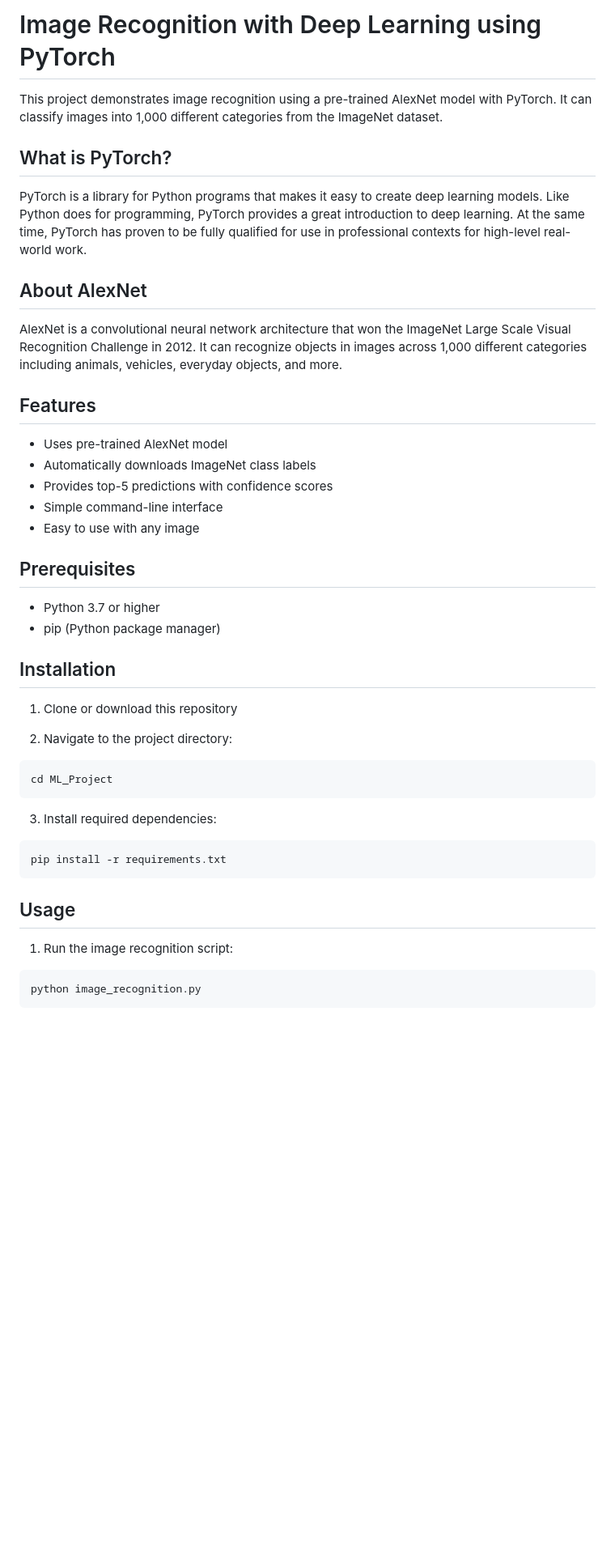
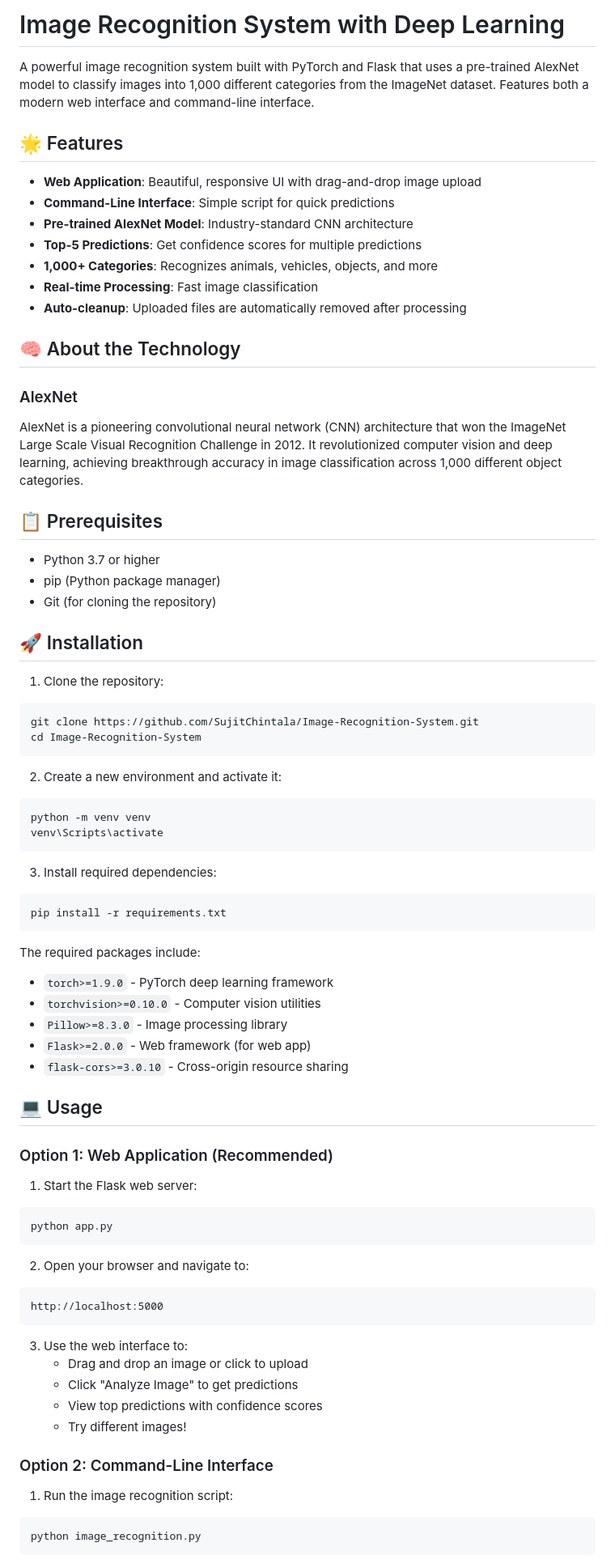
Before and after one commit to SujitChintala/Image-Recognision-System, a Markdown page: README.md, the part around the change printed below. Shown: that part at 81% size. Drawn GitHub-style; blank space fills up the shorter version.

````diff
--- a/README.md
+++ b/README.md
@@ -1,35 +1,40 @@
-# Image Recognition with Deep Learning using PyTorch
+# Image Recognition System with Deep Learning
 
-This project demonstrates image recognition using a pre-trained AlexNet model with PyTorch. It can classify images into 1,000 different categories from the ImageNet dataset.
+A powerful image recognition system built with PyTorch and Flask that uses a pre-trained AlexNet model to classify images into 1,000 different categories from the ImageNet dataset. Features both a modern web interface and command-line interface.
 
-## What is PyTorch?
+## 🌟 Features
 
-PyTorch is a library for Python programs that makes it easy to create deep learning models. Like Python does for programming, PyTorch provides a great introduction to deep learning. At the same time, PyTorch has proven to be fully qualified for use in professional contexts for high-level real-world work.
+- **Web Application**: Beautiful, responsive UI with drag-and-drop image upload
+- **Command-Line Interface**: Simple script for quick predictions
+- **Pre-trained AlexNet Model**: Industry-standard CNN architecture
+- **Top-5 Predictions**: Get confidence scores for multiple predictions
+- **1,000+ Categories**: Recognizes animals, vehicles, objects, and more
+- **Real-time Processing**: Fast image classification
+- **Auto-cleanup**: Uploaded files are automatically removed after processing
 
-## About AlexNet
+## 🧠 About the Technology
 
-AlexNet is a convolutional neural network architecture that won the ImageNet Large Scale Visual Recognition Challenge in 2012. It can recognize objects in images across 1,000 different categories including animals, vehicles, everyday objects, and more.
+### AlexNet
+AlexNet is a pioneering convolutional neural network (CNN) architecture that won the ImageNet Large Scale Visual Recognition Challenge in 2012. It revolutionized computer vision and deep learning, achieving breakthrough accuracy in image classification across 1,000 different object categories.
 
-## Features
-
-- Uses pre-trained AlexNet model
-- Automatically downloads ImageNet class labels
-- Provides top-5 predictions with confidence scores
-- Simple command-line interface
-- Easy to use with any image
-
-## Prerequisites
+## 📋 Prerequisites
 
 - Python 3.7 or higher
 - pip (Python package manager)
+- Git (for cloning the repository)
 
-## Installation
+## 🚀 Installation
 
-1. Clone or download this repository
+1. Clone the repository:
+```bash
+git clone https://github.com/SujitChintala/Image-Recognition-System.git
+cd Image-Recognition-System
+```
 
-2. Navigate to the project directory:
+2. Create a new environment and activate it:
 ```bash
-cd ML_Project
+python -m venv venv
+venv\Scripts\activate
 ```
 
 3. Install required dependencies:
@@ -37,7 +42,34 @@ cd ML_Project
 pip install -r requirements.txt
 ```
 
-## Usage
+The required packages include:
+- `torch>=1.9.0` - PyTorch deep learning framework
+- `torchvision>=0.10.0` - Computer vision utilities
+- `Pillow>=8.3.0` - Image processing library
+- `Flask>=2.0.0` - Web framework (for web app)
+- `flask-cors>=3.0.10` - Cross-origin resource sharing
+
+## 💻 Usage
+
+### Option 1: Web Application (Recommended)
+
+1. Start the Flask web server:
+```bash
+python app.py
+```
+
+2. Open your browser and navigate to:
+```
+http://localhost:5000
+```
+
+3. Use the web interface to:
+   - Drag and drop an image or click to upload
+   - Click "Analyze Image" to get predictions
+   - View top predictions with confidence scores
+   - Try different images!
+
+### Option 2: Command-Line Interface
 
 1. Run the image recognition script:
 ```bash
````
Also changed, not shown: other parts of README.md (+132 -35 lines).
